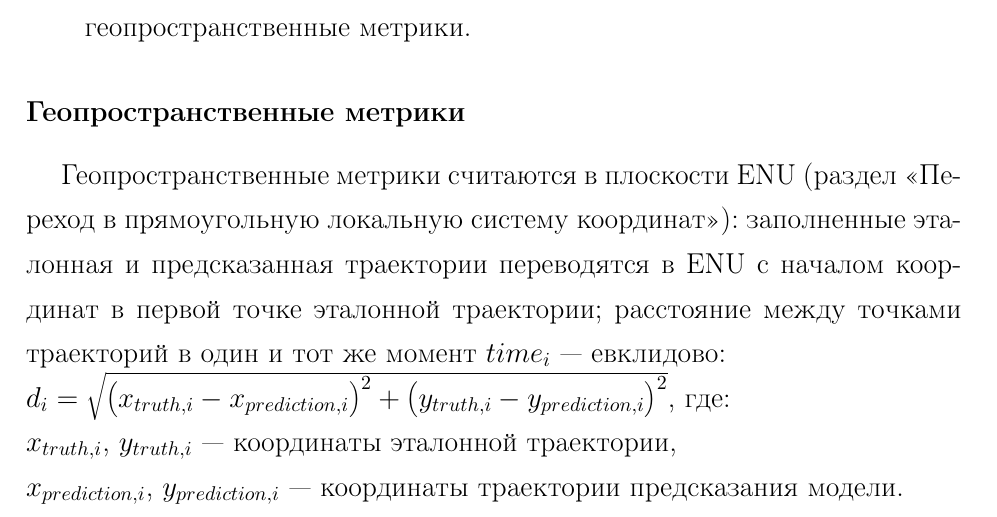
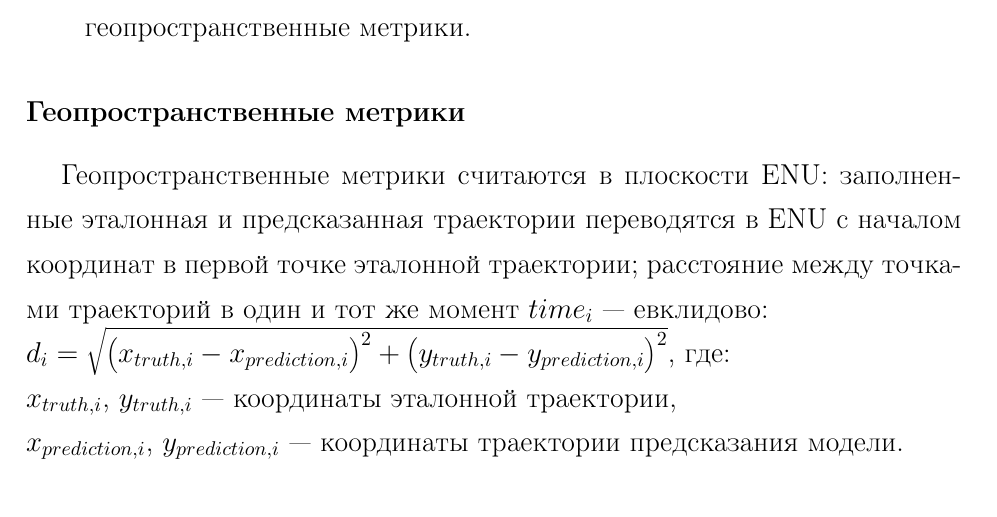
Before and after one commit to Nemo121007/masters-work, a LaTeX document (report/Отчёт.tex): part of page 4 of 38, cut so that both start at the same text. Compiled offline with pdfLaTeX.

Commit message:
report/Отчёт.tex: «Геопространственные метрики» — убрана ссылка на раздел о системе координат
Первое предложение: «…считаются в плоскости ENU: …» без ссылки «(раздел «Переход в прямоугольную локальную систему координат»)».

Co-Authored-By: Claude Opus 5.5 <noreply@anthropic.com>

```diff
--- a/report/Отчёт.tex
+++ b/report/Отчёт.tex
@@ -136,7 +136,7 @@
 	\end{enumerate}
 
 	\subsection*{Геопространственные метрики}
-	Геопространственные метрики считаются в плоскости ENU (раздел «Переход в прямоугольную локальную систему координат»): заполненные эталонная и предсказанная траектории переводятся в ENU с началом координат в первой точке эталонной траектории; расстояние между точками траекторий в один и тот же момент $time_i$ --- евклидово:\\
+	Геопространственные метрики считаются в плоскости ENU: заполненные эталонная и предсказанная траектории переводятся в ENU с началом координат в первой точке эталонной траектории; расстояние между точками траекторий в один и тот же момент $time_i$ --- евклидово:\\
 	$d_i = \sqrt{\bigl(x_{truth,i}-x_{prediction,i}\bigr)^2+\bigl(y_{truth,i}-y_{prediction,i}\bigr)^2}$, где:\\
 	$x_{truth,i}$, $y_{truth,i}$ --- координаты эталонной траектории,\\
 	$x_{prediction,i}$, $y_{prediction,i}$ --- координаты траектории предсказания модели.\\
```
Also changed, not shown: 1 other file.
